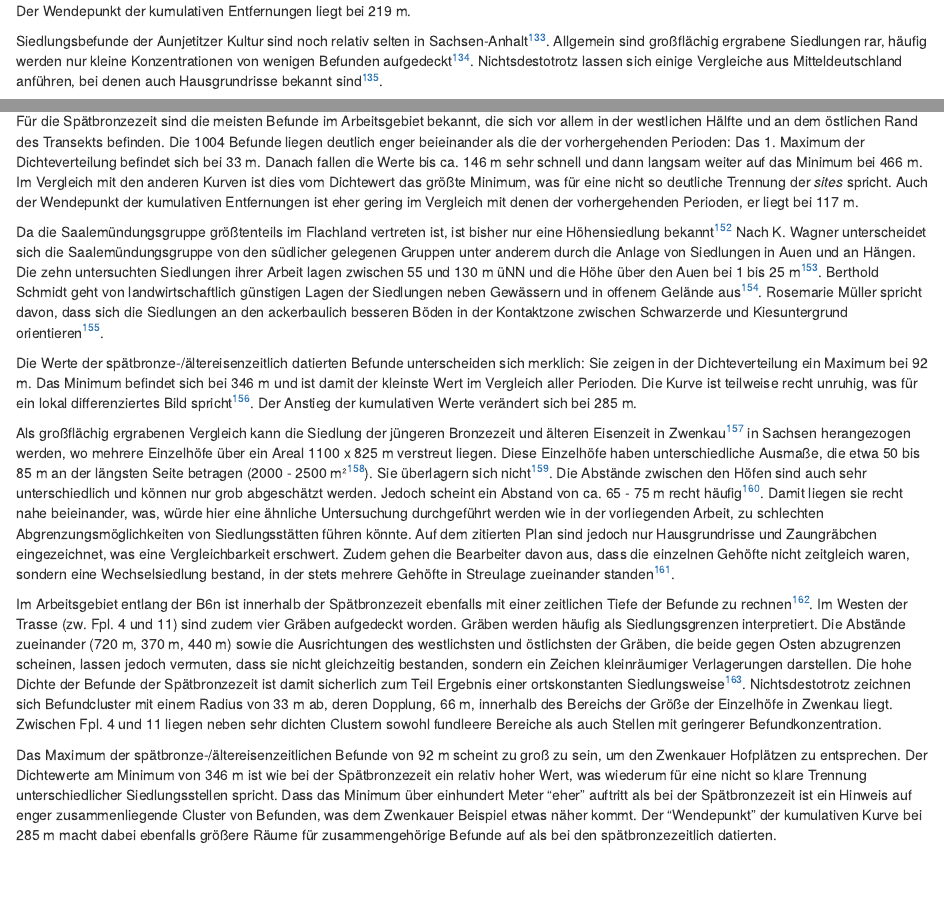
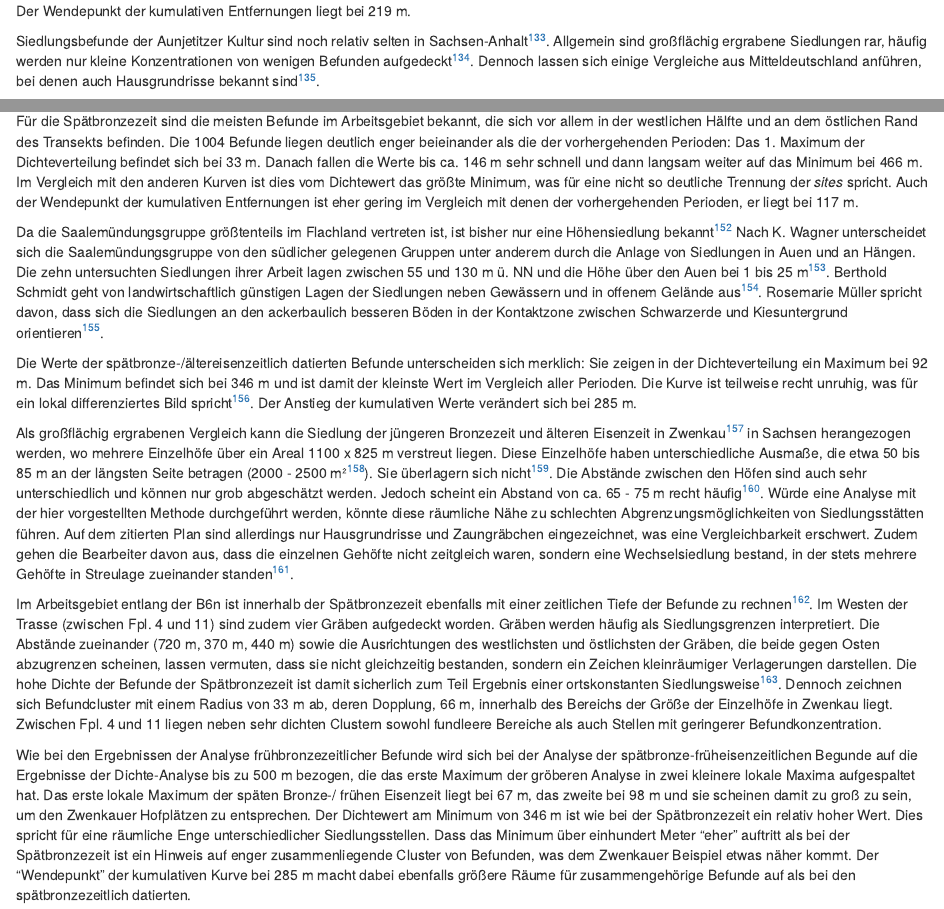
Before and after one commit to SCSchmidt/sitedefinition, an R Markdown document (analysis/paper/paper_after_peer_review.Rmd): the page in a window 1100 px wide, from 11010 px down, and a second part further down, joined at a grey line. Rendered offline with R 4.5, knitr and Pandoc, with nearby package versions; drawn as R Markdown's standard HTML page in place of the format the file asks for; some code elsewhere in the file could not run offline; a font, style sheet, LaTeX package, included part or bibliography that could not be used is replaced or left out.

Commit message:
bis ältere EZ Interpretationen geändert

```diff
--- a/analysis/paper/paper_after_peer_review.Rmd
+++ b/analysis/paper/paper_after_peer_review.Rmd
@@ -718,7 +718,7 @@ Auf Fundplatz 5 finden sich zudem 3 überlappende Hausgrundrisse. Damit ist erwi
 
 Der Wendepunkt der kumulativen Entfernungen liegt bei 219 m.
 
-Siedlungsbefunde der Aunjetitzer Kultur sind noch relativ selten in Sachsen-Anhalt^[@brabandt_2007, 103.]. Allgemein sind großflächig ergrabene Siedlungen rar, häufig werden nur kleine Konzentrationen von wenigen Befunden aufgedeckt^[Vgl. Anonymus 2009, http://mars.geographie.uni-halle.de/for550/index.php/a5/laufende-arbeiten/18-besiedlungsstruktur , abgerufen 12.09.2017, 17:00.]. Nichtsdestotrotz lassen sich einige Vergleiche aus Mitteldeutschland anführen, bei denen auch Hausgrundrisse bekannt sind^[Bekannte Fundorte sind Urbach (@walter_2001), Schloßvippach (@walter_2007), Höngeda (@winter_2002), Zwenkau (@huth_1998), Benzingerode und Heimbach (@koch_2009) sowie Salzmünde (@moser_2006, 55-56).].
+Siedlungsbefunde der Aunjetitzer Kultur sind noch relativ selten in Sachsen-Anhalt^[@brabandt_2007, 103.]. Allgemein sind großflächig ergrabene Siedlungen rar, häufig werden nur kleine Konzentrationen von wenigen Befunden aufgedeckt^[Vgl. Anonymus 2009, http://mars.geographie.uni-halle.de/for550/index.php/a5/laufende-arbeiten/18-besiedlungsstruktur , abgerufen 12.09.2017, 17:00.]. Dennoch lassen sich einige Vergleiche aus Mitteldeutschland anführen, bei denen auch Hausgrundrisse bekannt sind^[Bekannte Fundorte sind Urbach (@walter_2001), Schloßvippach (@walter_2007), Höngeda (@winter_2002), Zwenkau (@huth_1998), Benzingerode und Heimbach (@koch_2009) sowie Salzmünde (@moser_2006, 55-56).].
 
 Ein großflächig freigelegter Vergleichsbefund in Mitteldeutschland ist der Siedlungs- und Bestattungsplatz „Fasanenwäldchen“ bei Schloßvippach. Dort haben vermutlich zwei bis drei Familien in weilerartigen Gehöften gelebt, die sich über einen Bereich von ca. 180 m Länge und 80 m Breite verteilten^[@walter_2007, 112.]. Dieser Wert liegt zwischen dem doppelten Radius des 1. Maximums wie er im hier untersuchten Arbeitsgebiet mit 87 - 95 m errechnet wurde, und dem Wendepunkt der kumulativen Entfernungen (219 m). Auch in Schloßvippach waren anscheinend nicht alle aufgedeckten Häuser zeitgleich^[@walter_2007, 15.], sie lagen jedoch deutlich dichter beieinander als die aunjetitzer Befunde der hier untersuchten Trassengrabung^[Aufgrund des Grabungsplans können die Abstände auf 10 - 80 m geschätzt werden (Beilage in @walter_2007).].
 
@@ -746,15 +746,16 @@ Als Vergleichsgrundlage dient für beide Datensets die spät-/jungbronze- und ä
 
 Für die Spätbronzezeit sind die meisten Befunde im Arbeitsgebiet bekannt, die sich vor allem in der westlichen Hälfte und an dem östlichen Rand des Transekts befinden. Die 1004 Befunde liegen deutlich enger beieinander als die der vorhergehenden Perioden: Das 1. Maximum der Dichteverteilung befindet sich bei 33 m. Danach fallen die Werte bis ca. 146 m sehr schnell und dann langsam weiter auf das Minimum bei 466 m. Im Vergleich mit den anderen Kurven ist dies vom Dichtewert das größte Minimum, was für eine nicht so deutliche Trennung der *sites* spricht. Auch der Wendepunkt der kumulativen Entfernungen ist eher gering im Vergleich mit denen der vorhergehenden Perioden, er liegt bei 117 m.
 
-Da die Saalemündungsgruppe größtenteils im Flachland vertreten ist, ist bisher nur eine Höhensiedlung bekannt^[Die Hünenburg (@heske_2010).] Nach K. Wagner unterscheidet sich die Saalemündungsgruppe von den südlicher gelegenen Gruppen unter anderem durch die Anlage von Siedlungen in Auen und an Hängen.  Die zehn untersuchten Siedlungen ihrer Arbeit lagen zwischen 55 und 130 m üNN und die Höhe über den Auen bei 1 bis 25 m^[@wagner_1983, 38.]. Berthold Schmidt geht von landwirtschaftlich günstigen Lagen der Siedlungen neben Gewässern und in offenem Gelände aus^[@schmidt_1978, 127.]. Rosemarie Müller spricht davon, dass sich die Siedlungen an den ackerbaulich besseren Böden in der Kontaktzone zwischen Schwarzerde und Kiesuntergrund orientieren^[@muller_1992, 259.].
+Da die Saalemündungsgruppe größtenteils im Flachland vertreten ist, ist bisher nur eine Höhensiedlung bekannt^[Die Hünenburg (@heske_2010).] Nach K. Wagner unterscheidet sich die Saalemündungsgruppe von den südlicher gelegenen Gruppen unter anderem durch die Anlage von Siedlungen in Auen und an Hängen.  Die zehn untersuchten Siedlungen ihrer Arbeit lagen zwischen 55 und 130 m ü. NN und die Höhe über den Auen bei 1 bis 25 m^[@wagner_1983, 38.]. Berthold Schmidt geht von landwirtschaftlich günstigen Lagen der Siedlungen neben Gewässern und in offenem Gelände aus^[@schmidt_1978, 127.]. Rosemarie Müller spricht davon, dass sich die Siedlungen an den ackerbaulich besseren Böden in der Kontaktzone zwischen Schwarzerde und Kiesuntergrund orientieren^[@muller_1992, 259.].
 
 Die Werte der spätbronze-/ältereisenzeitlich datierten Befunde unterscheiden sich merklich: Sie zeigen in der Dichteverteilung ein Maximum bei 92 m. Das Minimum befindet sich bei 346 m und ist damit der kleinste Wert im Vergleich aller Perioden. Die Kurve ist teilweise recht unruhig, was für ein lokal differenziertes Bild spricht^[Ein Grund hierfür könnte sein, dass sich unter den spätbronzezeitlich bestimmten Funden noch einige ältereisenzeitliche befinden.]. Der Anstieg der kumulativen Werte verändert sich bei 285 m.
 
-Als großflächig ergrabenen Vergleich kann die Siedlung der jüngeren Bronzezeit und älteren Eisenzeit in Zwenkau^[Bei Döhlert-Albani Zwenkau-Eythra genannt (@dohlert-albani_2016).] in Sachsen herangezogen werden, wo mehrere Einzelhöfe über ein Areal 1100 x 825 m verstreut liegen. Diese Einzelhöfe haben unterschiedliche Ausmaße, die etwa 50 bis 85 m an der längsten Seite betragen (2000 - 2500 m²^[@huth_1998, 213.]). Sie überlagern sich nicht^[@huth_1998, 214.]. Die Abstände zwischen den Höfen sind auch sehr unterschiedlich und können nur grob abgeschätzt werden. Jedoch scheint ein Abstand von ca. 65 - 75 m recht häufig^[Vgl. @huth_1998, 211, Abb. 6.]. Damit liegen sie recht nahe beieinander, was, würde hier eine ähnliche Untersuchung durchgeführt werden wie in der vorliegenden Arbeit, zu schlechten Abgrenzungsmöglichkeiten von Siedlungsstätten führen könnte. Auf dem zitierten Plan sind jedoch nur Hausgrundrisse und Zaungräbchen eingezeichnet, was eine Vergleichbarkeit erschwert. Zudem gehen die Bearbeiter davon aus, dass die einzelnen Gehöfte nicht zeitgleich waren, sondern eine Wechselsiedlung bestand, in der stets mehrere Gehöfte in Streulage zueinander standen^[@huth_1998, 214.].
+Als großflächig ergrabenen Vergleich kann die Siedlung der jüngeren Bronzezeit und älteren Eisenzeit in Zwenkau^[Bei Döhlert-Albani Zwenkau-Eythra genannt (@dohlert-albani_2016).] in Sachsen herangezogen werden, wo mehrere Einzelhöfe über ein Areal 1100 x 825 m verstreut liegen. Diese Einzelhöfe haben unterschiedliche Ausmaße, die etwa 50 bis 85 m an der längsten Seite betragen (2000 - 2500 m²^[@huth_1998, 213.]). Sie überlagern sich nicht^[@huth_1998, 214.]. Die Abstände zwischen den Höfen sind auch sehr unterschiedlich und können nur grob abgeschätzt werden. Jedoch scheint ein Abstand von ca. 65 - 75 m recht häufig^[Vgl. @huth_1998, 211, Abb. 6.]. Würde eine Analyse mit der hier vorgestellten Methode durchgeführt werden, könnte diese räumliche Nähe zu schlechten Abgrenzungsmöglichkeiten von Siedlungsstätten führen. Auf dem zitierten Plan sind allerdings nur Hausgrundrisse und Zaungräbchen eingezeichnet, was eine Vergleichbarkeit erschwert. Zudem gehen die Bearbeiter davon aus, dass die einzelnen Gehöfte nicht zeitgleich waren, sondern eine Wechselsiedlung bestand, in der stets mehrere Gehöfte in Streulage zueinander standen^[@huth_1998, 214.].
 
-Im Arbeitsgebiet entlang der B6n ist innerhalb der Spätbronzezeit ebenfalls mit einer zeitlichen Tiefe der Befunde zu rechnen^[Belegt durch Befundüberschneidungen z. B. zwischen einem Pfostenbau (Befundnummer 11333) und einer Grube (Befundnummer 11028)]. Im Westen der Trasse (zw. Fpl. 4 und 11) sind zudem vier Gräben aufgedeckt worden. Gräben werden häufig als Siedlungsgrenzen interpretiert. Die Abstände zueinander (720 m, 370 m, 440 m) sowie die Ausrichtungen des westlichsten und östlichsten der Gräben, die beide gegen Osten abzugrenzen scheinen, lassen jedoch vermuten, dass sie nicht gleichzeitig bestanden, sondern ein Zeichen kleinräumiger Verlagerungen darstellen. Die hohe Dichte der Befunde der Spätbronzezeit ist damit sicherlich zum Teil Ergebnis einer ortskonstanten Siedlungsweise^[Wie z.B. der Wechselsiedlung, wie sie für Zwenkau vorgeschlagen wurde (@huth_1998, 208).]. Nichtsdestotrotz zeichnen sich Befundcluster mit einem Radius von 33 m ab, deren Dopplung, 66 m, innerhalb des Bereichs der Größe der Einzelhöfe in Zwenkau liegt. Zwischen Fpl. 4 und 11 liegen neben sehr dichten Clustern sowohl fundleere Bereiche als auch Stellen mit geringerer Befundkonzentration.
+Im Arbeitsgebiet entlang der B6n ist innerhalb der Spätbronzezeit ebenfalls mit einer zeitlichen Tiefe der Befunde zu rechnen^[Belegt durch Befundüberschneidungen z. B. zwischen einem Pfostenbau (Befundnummer 11333) und einer Grube (Befundnummer 11028)]. Im Westen der Trasse (zwischen Fpl. 4 und 11) sind zudem vier Gräben aufgedeckt worden. Gräben werden häufig als Siedlungsgrenzen interpretiert. Die Abstände zueinander (720 m, 370 m, 440 m) sowie die Ausrichtungen des westlichsten und östlichsten der Gräben, die beide gegen Osten abzugrenzen scheinen, lassen vermuten, dass sie nicht gleichzeitig bestanden, sondern ein Zeichen kleinräumiger Verlagerungen darstellen. Die hohe Dichte der Befunde der Spätbronzezeit ist damit sicherlich zum Teil Ergebnis einer ortskonstanten Siedlungsweise^[Wie z.B. der Wechselsiedlung, wie sie für Zwenkau vorgeschlagen wurde (@huth_1998, 208).]. Dennoch zeichnen sich Befundcluster mit einem Radius von 33 m ab, deren Dopplung, 66 m, innerhalb des Bereichs der Größe der Einzelhöfe in Zwenkau liegt. Zwischen Fpl. 4 und 11 liegen neben sehr dichten Clustern sowohl fundleere Bereiche als auch Stellen mit geringerer Befundkonzentration.
 
-Das Maximum der spätbronze-/ältereisenzeitlichen Befunde von 92 m scheint zu groß zu sein, um den Zwenkauer Hofplätzen zu entsprechen. Der Dichtewerte am Minimum von 346 m ist wie bei der Spätbronzezeit ein relativ hoher Wert, was wiederum für eine nicht so klare Trennung unterschiedlicher Siedlungsstellen spricht. Dass das Minimum über einhundert Meter "eher" auftritt als bei der Spätbronzezeit ist ein Hinweis auf enger zusammenliegende Cluster von Befunden, was dem Zwenkauer Beispiel etwas näher kommt. Der "Wendepunkt" der kumulativen Kurve bei 285 m macht dabei ebenfalls größere Räume für zusammengehörige Befunde auf als bei den spätbronzezeitlich datierten.
+Wie bei den Ergebnissen der Analyse frühbronzezeitlicher Befunde wird sich bei der Analyse der spätbronze-früheisenzeitlichen Begunde auf die Ergebnisse der Dichte-Analyse bis zu 500 m bezogen, die das erste Maximum der gröberen Analyse  in zwei kleinere lokale Maxima aufgespaltet hat.
+Das erste lokale Maximum der späten Bronze-/ frühen Eisenzeit liegt bei 67 m, das zweite bei 98 m und sie scheinen damit zu groß zu sein, um den Zwenkauer Hofplätzen zu entsprechen. Der Dichtewert am Minimum von 346 m ist wie bei der Spätbronzezeit ein relativ hoher Wert. Dies spricht für eine räumliche Enge unterschiedlicher Siedlungsstellen. Dass das Minimum über einhundert Meter "eher" auftritt als bei der Spätbronzezeit ist ein Hinweis auf enger zusammenliegende Cluster von Befunden, was dem Zwenkauer Beispiel etwas näher kommt. Der "Wendepunkt" der kumulativen Kurve bei 285 m macht dabei ebenfalls größere Räume für zusammengehörige Befunde auf als bei den spätbronzezeitlich datierten.
 
 Nach diesen Ergebnissen liegen spätbronzezeitliche Befunde in kleineren Radien (in Analogie zu Zwenkau in Einzelhöfen) eng beieinander, während in der älteren Eisenzeit in größeren Abständen und größeren Zusammenhängen gebaut wurde. In beiden Fällen ist jedoch mit zeitlicher Tiefe zu rechnen und einer schlechten Abgrenzbarkeit von Siedlungsstätten zueinander.
 
```
Also changed, not shown: analysis/paper/paper_after_peer_review.Rmd (2 more changed lines).
